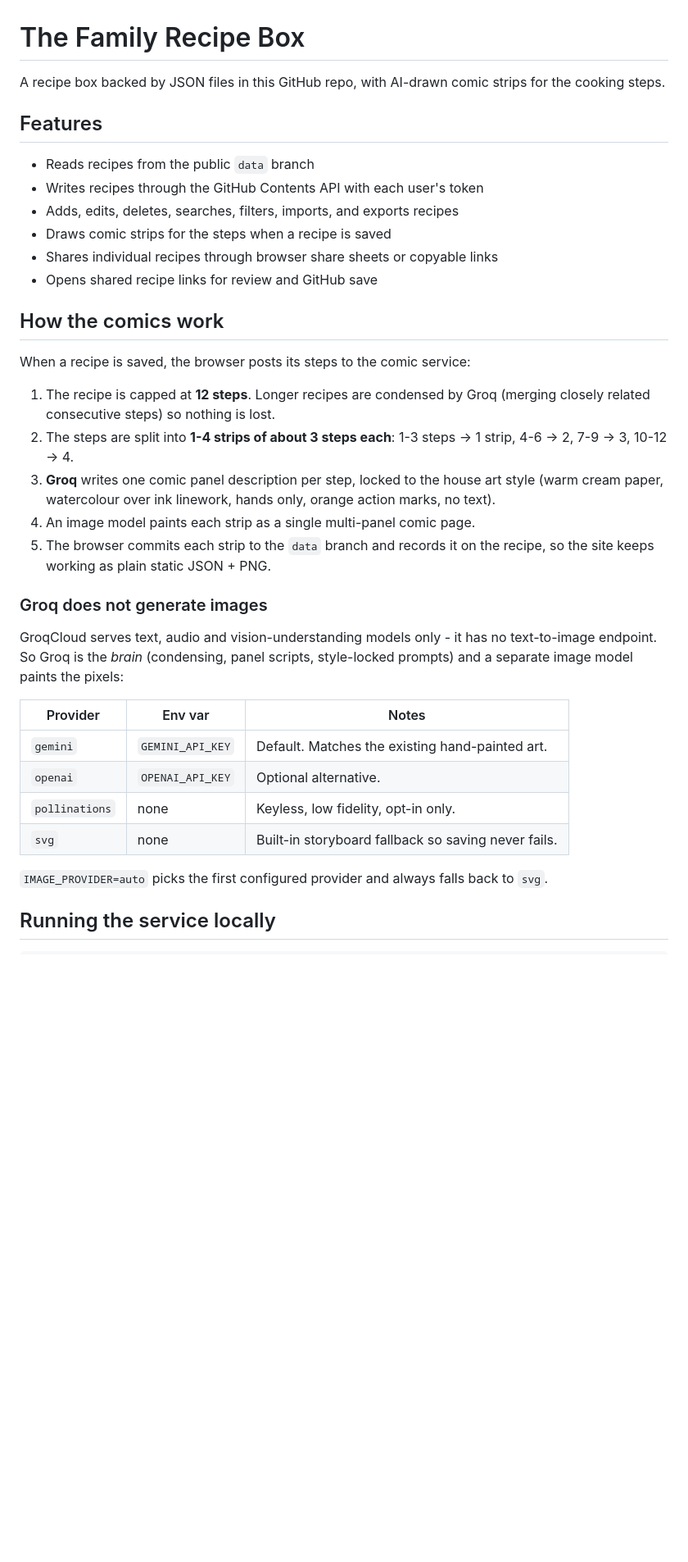
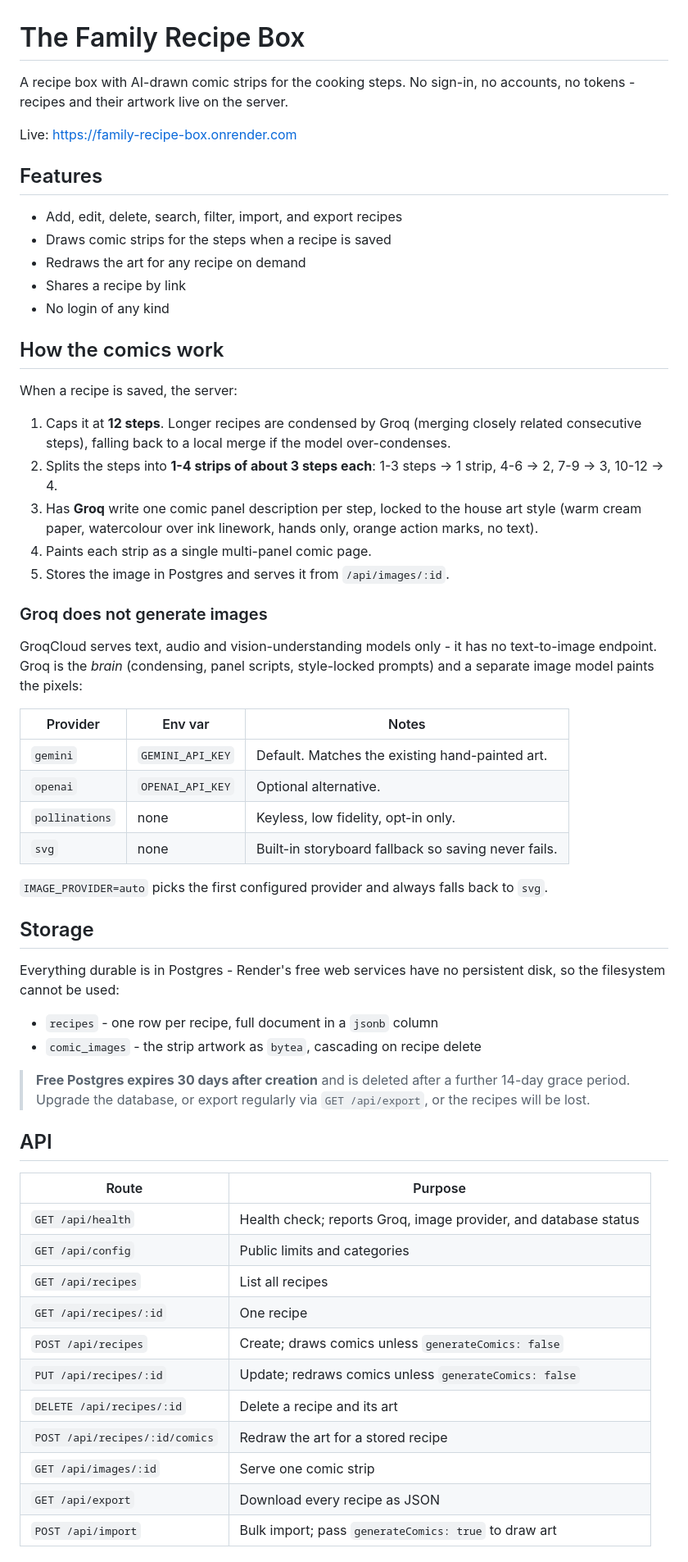
Before and after one commit to farag4m/RecipeBook, a Markdown page: README.md, the part around one of its changes. Shown at 82% size. Rendered like a GitHub page; blank space fills up the shorter version.

Commit message:
Document the server-backed architecture
Co-Authored-By: Claude Opus 5 <noreply@anthropic.com>
Claude-Session: https://claude.ai/code/session_01VSZFTubwXhJqtsvZRFJrMZ

```diff
--- a/README.md
+++ b/README.md
@@ -1,36 +1,37 @@
 # The Family Recipe Box
 
-A recipe box backed by JSON files in this GitHub repo, with AI-drawn comic
-strips for the cooking steps.
+A recipe box with AI-drawn comic strips for the cooking steps. No sign-in, no
+accounts, no tokens - recipes and their artwork live on the server.
+
+Live: <https://family-recipe-box.onrender.com>
 
 ## Features
 
-- Reads recipes from the public `data` branch
-- Writes recipes through the GitHub Contents API with each user's token
-- Adds, edits, deletes, searches, filters, imports, and exports recipes
+- Add, edit, delete, search, filter, import, and export recipes
 - Draws comic strips for the steps when a recipe is saved
-- Shares individual recipes through browser share sheets or copyable links
-- Opens shared recipe links for review and GitHub save
+- Redraws the art for any recipe on demand
+- Shares a recipe by link
+- No login of any kind
 
 ## How the comics work
 
-When a recipe is saved, the browser posts its steps to the comic service:
+When a recipe is saved, the server:
 
-1. The recipe is capped at **12 steps**. Longer recipes are condensed by Groq
-   (merging closely related consecutive steps) so nothing is lost.
-2. The steps are split into **1-4 strips of about 3 steps each**:
+1. Caps it at **12 steps**. Longer recipes are condensed by Groq (merging
+   closely related consecutive steps), falling back to a local merge if the
+   model over-condenses.
+2. Splits the steps into **1-4 strips of about 3 steps each**:
    1-3 steps → 1 strip, 4-6 → 2, 7-9 → 3, 10-12 → 4.
-3. **Groq** writes one comic panel description per step, locked to the house
-   art style (warm cream paper, watercolour over ink linework, hands only,
-   orange action marks, no text).
-4. An image model paints each strip as a single multi-panel comic page.
-5. The browser commits each strip to the `data` branch and records it on the
-   recipe, so the site keeps working as plain static JSON + PNG.
+3. Has **Groq** write one comic panel description per step, locked to the
+   house art style (warm cream paper, watercolour over ink linework, hands
+   only, orange action marks, no text).
+4. Paints each strip as a single multi-panel comic page.
+5. Stores the image in Postgres and serves it from `/api/images/:id`.
 
 ### Groq does not generate images
 
 GroqCloud serves text, audio and vision-understanding models only - it has no
-text-to-image endpoint. So Groq is the *brain* (condensing, panel scripts,
+text-to-image endpoint. Groq is the *brain* (condensing, panel scripts,
 style-locked prompts) and a separate image model paints the pixels:
 
 | Provider | Env var | Notes |
@@ -43,4 +44,31 @@ style-locked prompts) and a separate image model paints the pixels:
 `IMAGE_PROVIDER=auto` picks the first configured provider and always falls
 back to `svg`.
 
-## Running the service locally
+## Storage
+
+Everything durable is in Postgres - Render's free web services have no
+persistent disk, so the filesystem cannot be used:
+
+- `recipes` - one row per recipe, full document in a `jsonb` column
+- `comic_images` - the strip artwork as `bytea`, cascading on recipe delete
+
+> **Free Postgres expires 30 days after creation** and is deleted after a
+> further 14-day grace period. Upgrade the database, or export regularly via
+> `GET /api/export`, or the recipes will be lost.
+
+## API
+
+| Route | Purpose |
+| --- | --- |
+| `GET /api/health` | Health check; reports Groq, image provider, and database status |
+| `GET /api/config` | Public limits and categories |
+| `GET /api/recipes` | List all recipes |
+| `GET /api/recipes/:id` | One recipe |
+| `POST /api/recipes` | Create; draws comics unless `generateComics: false` |
+| `PUT /api/recipes/:id` | Update; redraws comics unless `generateComics: false` |
+| `DELETE /api/recipes/:id` | Delete a recipe and its art |
+| `POST /api/recipes/:id/comics` | Redraw the art for a stored recipe |
+| `GET /api/images/:id` | Serve one comic strip |
+| `GET /api/export` | Download every recipe as JSON |
+| `POST /api/import` | Bulk import; pass `generateComics: true` to draw art |
+
```
Also changed, not shown: other parts of README.md (+8 -52 lines).
